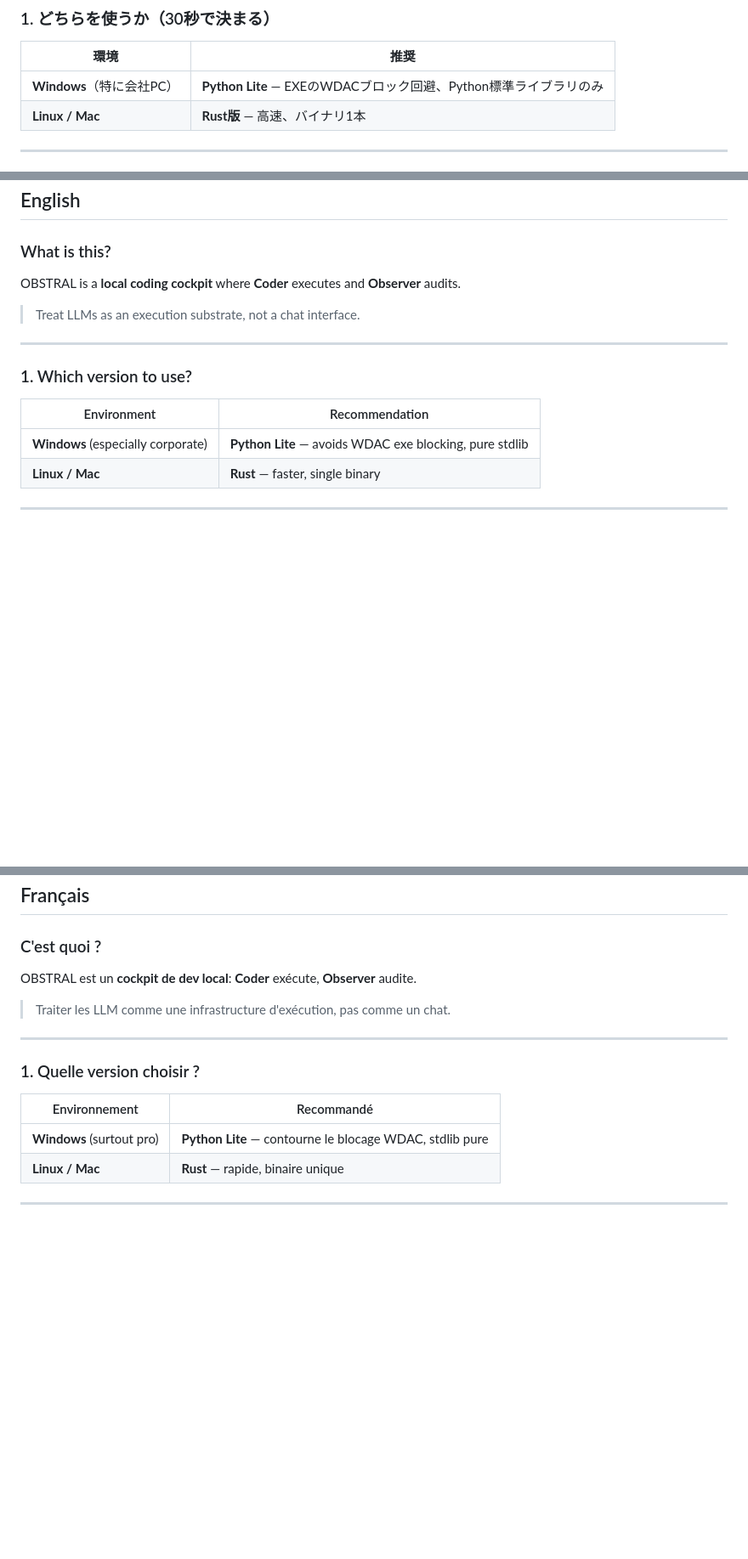
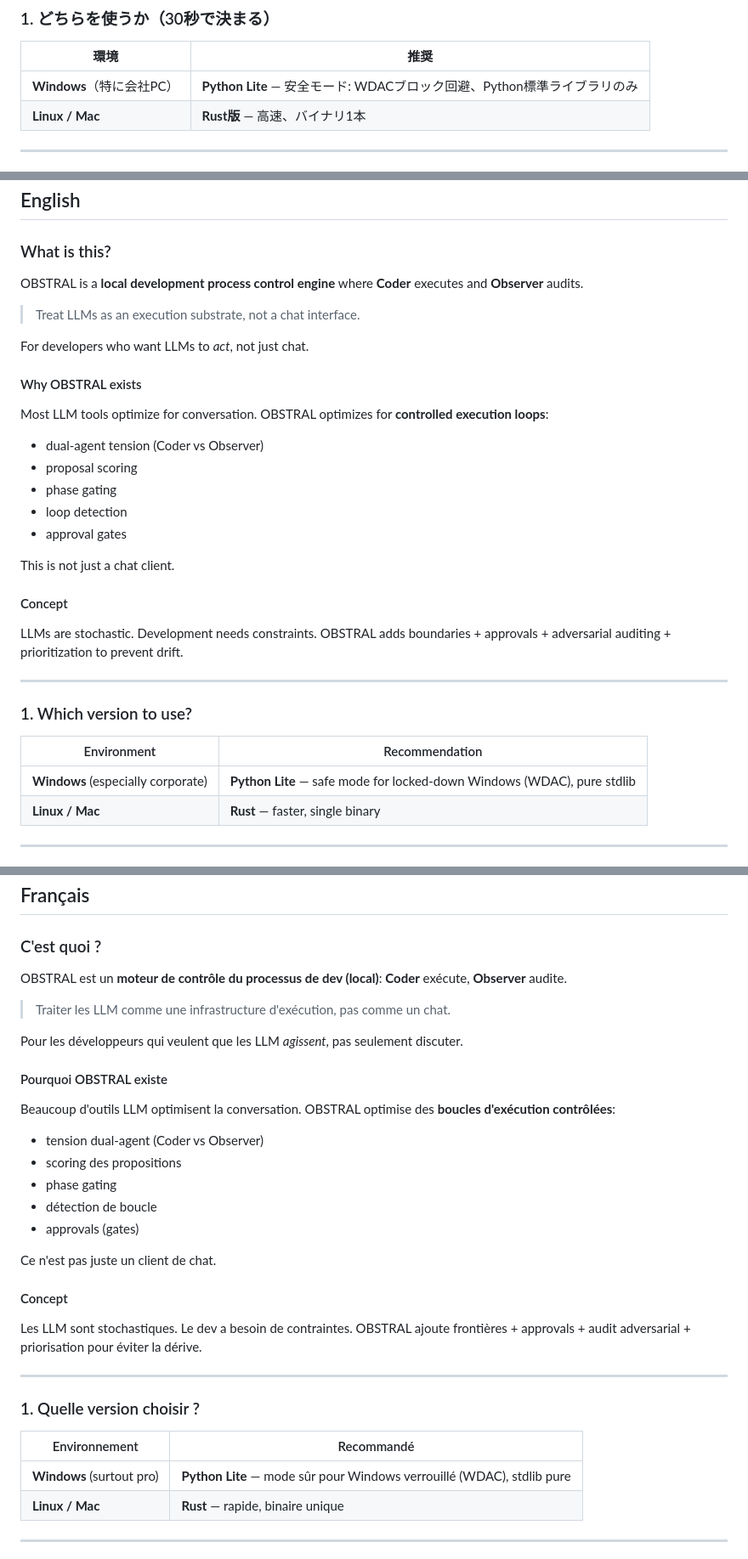
Before and after one commit to RyoSpiralArchitect/observistral, a Markdown page: README.md, 3 parts joined by grey strips. Shown at 85% size. Rendered like a GitHub page; blank space fills up the shorter version.

Commit message:
README: clarify audience + why/concept

```diff
--- a/README.md
+++ b/README.md
@@ -34,7 +53,7 @@ OBSTRAL は、LLM を「チャット」ではなく**実行基盤**として扱
 
 | 環境 | 推奨 |
 |---|---|
-| **Windows**（特に会社PC） | **Python Lite** — EXEのWDACブロック回避、Python標準ライブラリのみ |
+| **Windows**（特に会社PC） | **Python Lite** — 安全モード: WDACブロック回避、Python標準ライブラリのみ |
 | **Linux / Mac** | **Rust版** — 高速、バイナリ1本 |
 
 ---
@@ -169,9 +189,26 @@ Observer が同じ批評を繰り返し始めると、UI が警告 pill を表
 
 ### What is this?
 
-OBSTRAL is a **local coding cockpit** where **Coder** executes and **Observer** audits.
+OBSTRAL is a **local development process control engine** where **Coder** executes and **Observer** audits.
 
 > Treat LLMs as an execution substrate, not a chat interface.
+
+For developers who want LLMs to *act*, not just chat.
+
+#### Why OBSTRAL exists
+
+Most LLM tools optimize for conversation. OBSTRAL optimizes for **controlled execution loops**:
+- dual-agent tension (Coder vs Observer)
+- proposal scoring
+- phase gating
+- loop detection
+- approval gates
+
+This is not just a chat client.
+
+#### Concept
+
+LLMs are stochastic. Development needs constraints. OBSTRAL adds boundaries + approvals + adversarial auditing + prioritization to prevent drift.
 
 ---
 
@@ -179,7 +216,7 @@ OBSTRAL is a **local coding cockpit** where **Coder** executes and **Observer**
 
 | Environment | Recommendation |
 |---|---|
-| **Windows** (especially corporate) | **Python Lite** — avoids WDAC exe blocking, pure stdlib |
+| **Windows** (especially corporate) | **Python Lite** — safe mode for locked-down Windows (WDAC), pure stdlib |
 | **Linux / Mac** | **Rust** — faster, single binary |
 
 ---
@@ -297,9 +336,26 @@ Proposals auto-sort by score, phase-mismatched cards are dimmed.
 
 ### C'est quoi ?
 
-OBSTRAL est un **cockpit de dev local**: **Coder** exécute, **Observer** audite.
+OBSTRAL est un **moteur de contrôle du processus de dev (local)**: **Coder** exécute, **Observer** audite.
 
 > Traiter les LLM comme une infrastructure d'exécution, pas comme un chat.
+
+Pour les développeurs qui veulent que les LLM *agissent*, pas seulement discuter.
+
+#### Pourquoi OBSTRAL existe
+
+Beaucoup d'outils LLM optimisent la conversation. OBSTRAL optimise des **boucles d'exécution contrôlées**:
+- tension dual-agent (Coder vs Observer)
+- scoring des propositions
+- phase gating
+- détection de boucle
+- approvals (gates)
+
+Ce n'est pas juste un client de chat.
+
+#### Concept
+
+Les LLM sont stochastiques. Le dev a besoin de contraintes. OBSTRAL ajoute frontières + approvals + audit adversarial + priorisation pour éviter la dérive.
 
 ---
 
@@ -307,7 +363,7 @@ OBSTRAL est un **cockpit de dev local**: **Coder** exécute, **Observer** audite
 
 | Environnement | Recommandé |
 |---|---|
-| **Windows** (surtout pro) | **Python Lite** — contourne le blocage WDAC, stdlib pure |
+| **Windows** (surtout pro) | **Python Lite** — mode sûr pour Windows verrouillé (WDAC), stdlib pure |
 | **Linux / Mac** | **Rust** — rapide, binaire unique |
 
 ---
```
Also changed, not shown: other parts of README.md (+31 -7 lines).
